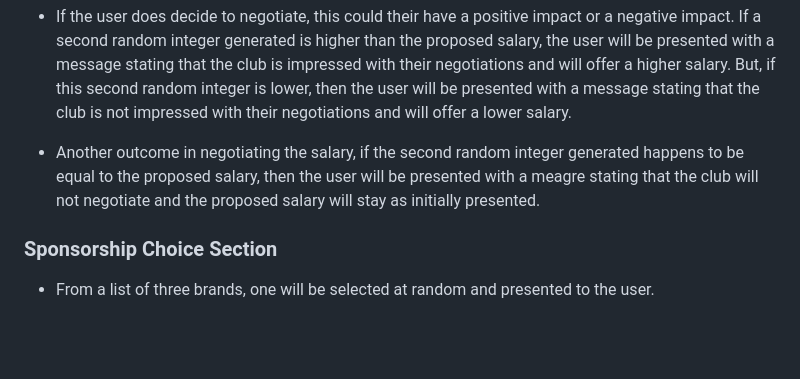
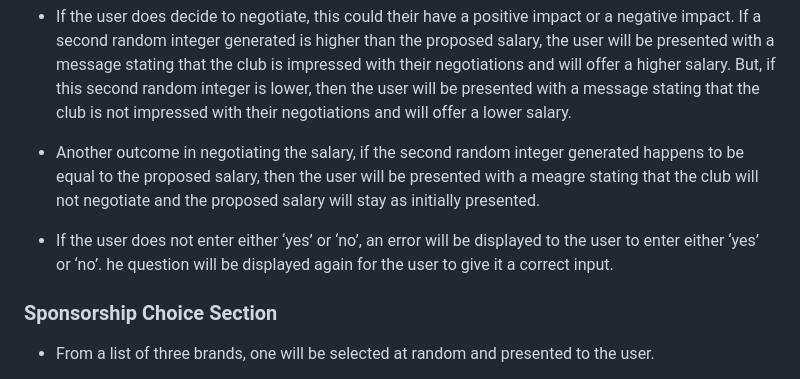
Before and after one commit to lgaudencio/footy-fever, a Markdown page: README.md, the part around the change. Drawn GitHub-style; blank space fills up the shorter version.

Commit message:
Add error handling to negotiation section on README

```diff
--- a/README.md
+++ b/README.md
@@ -117,6 +117,8 @@ This game will take into consideration the user stories as mentioned above to cr
 
 * Another outcome in negotiating the salary, if the second random integer generated happens to be equal to the proposed salary, then the user will be presented with a meagre stating that the club will not negotiate and the proposed salary will stay as initially presented.
 
+* If the user does not enter either ‘yes’ or ‘no’, an error will be displayed to the user to enter either ‘yes’ or ‘no’. he question will be displayed again for the user to give it a correct input.
+
 ### Sponsorship Choice Section
 
 * From a list of three brands, one will be selected at random and presented to the user.
```
